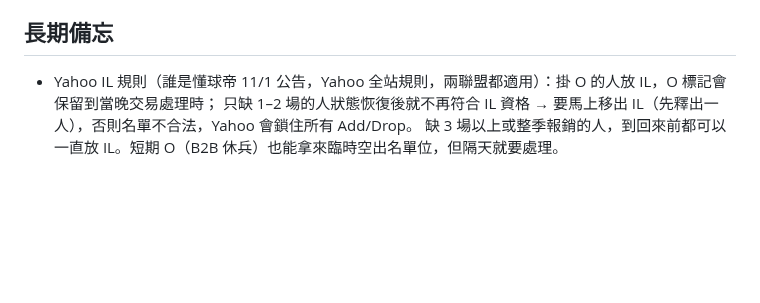
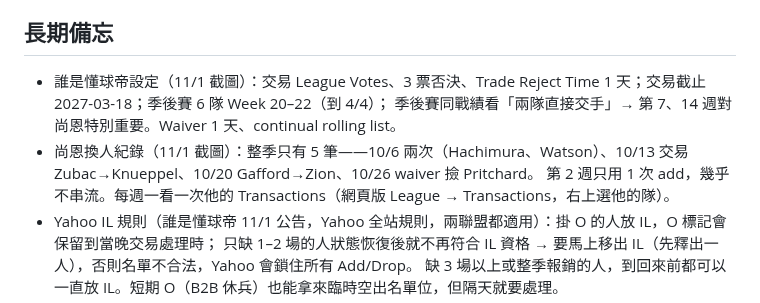
Before and after one commit to jengjih/fantasy-advisor, a Markdown page: data/advisor_notes.md, the part around the change. GitHub-like rendering; blank space fills up the shorter version.

Commit message:
顧問筆記：誰是懂球帝交易設定、尚恩換人紀錄
Co-Authored-By: Claude Opus 5.5 <noreply@anthropic.com>
Claude-Session: https://claude.ai/code/session_01GgosuGws5GKKiAvSZDsZE4

```diff
--- a/data/advisor_notes.md
+++ b/data/advisor_notes.md
@@ -109,6 +109,10 @@
 - 第 3 週對手：誰是懂球帝 Justin's Ingenious Team；baek's 安國's Terrific Team（全聯盟最強）。
 
 ## 長期備忘
+- 誰是懂球帝設定（11/1 截圖）：交易 League Votes、3 票否決、Trade Reject Time 1 天；交易截止 2027-03-18；季後賽 6 隊 Week 20–22（到 4/4）；
+  季後賽同戰績看「兩隊直接交手」→ 第 7、14 週對尚恩特別重要。Waiver 1 天、continual rolling list。
+- 尚恩換人紀錄（11/1 截圖）：整季只有 5 筆——10/6 兩次（Hachimura、Watson）、10/13 交易 Zubac→Knueppel、10/20 Gafford→Zion、10/26 waiver 撿 Pritchard。
+  第 2 週只用 1 次 add，幾乎不串流。每週一看一次他的 Transactions（網頁版 League → Transactions，右上選他的隊）。
 - Yahoo IL 規則（誰是懂球帝 11/1 公告，Yahoo 全站規則，兩聯盟都適用）：掛 O 的人放 IL，O 標記會保留到當晚交易處理時；
   只缺 1–2 場的人狀態恢復後就不再符合 IL 資格 → 要馬上移出 IL（先釋出一人），否則名單不合法，Yahoo 會鎖住所有 Add/Drop。
   缺 3 場以上或整季報銷的人，到回來前都可以一直放 IL。短期 O（B2B 休兵）也能拿來臨時空出名單位，但隔天就要處理。
```
